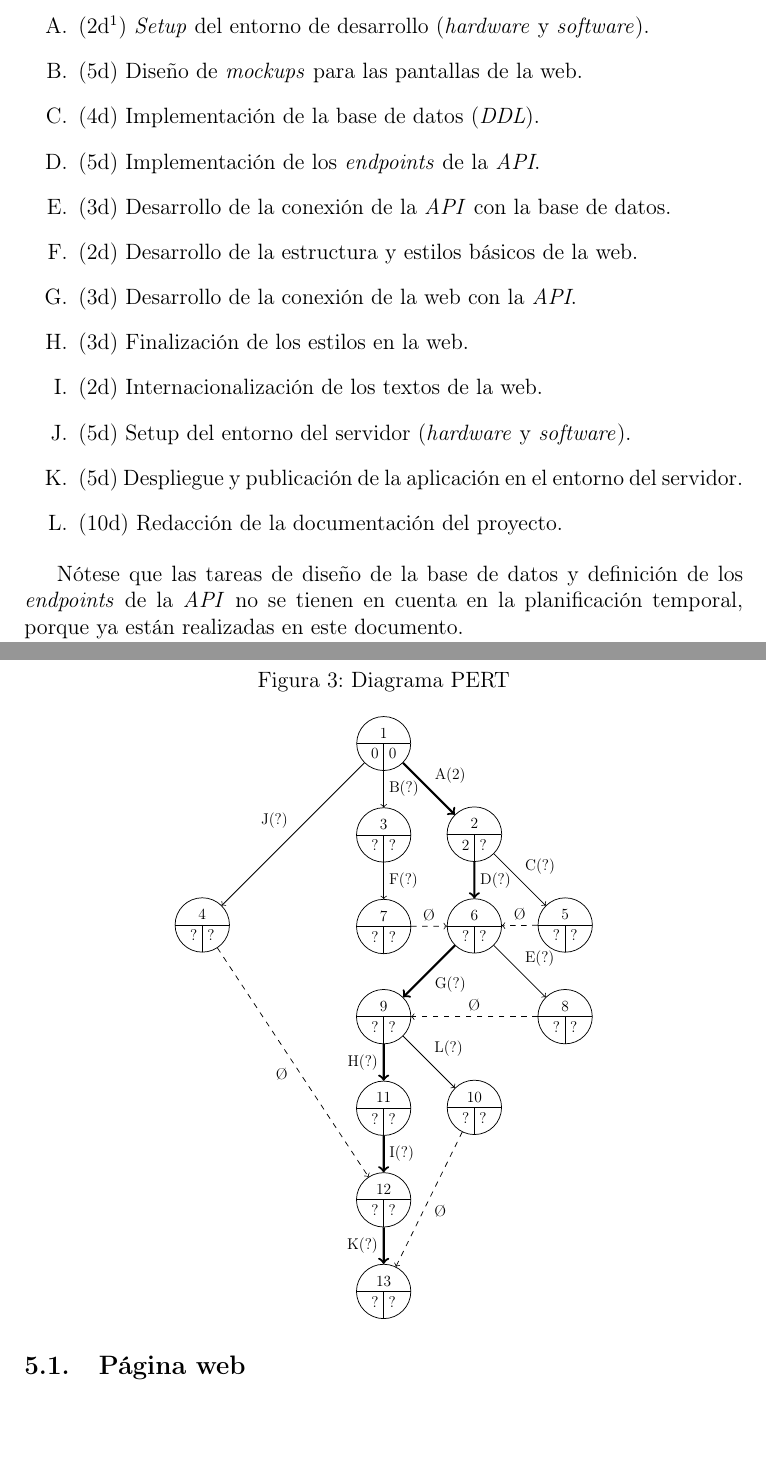
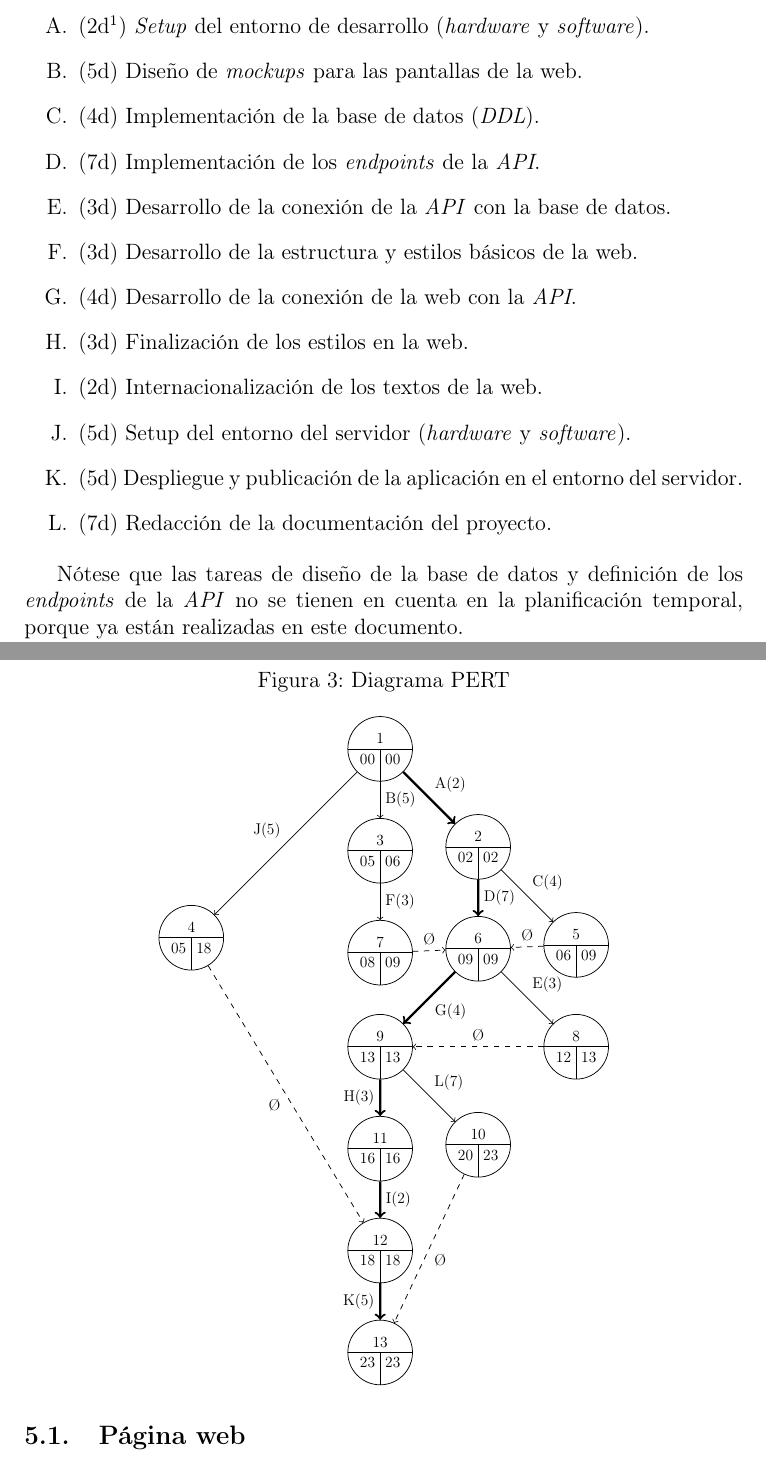
Before and after one commit to 1noro/dam2-proyecto-final, a LaTeX document (proyecto.tex): two parts of pages 9 and 10 of 17 before the commit and two parts of pages 9 and 10 of 18 after it, joined at a grey line, cut so that both start at the same text, the shorter picture padded with empty space. Compiled offline with pdfLaTeX.

Commit message:
PERT OOK

```diff
--- a/proyecto.tex
+++ b/proyecto.tex
@@ -141,15 +141,15 @@
         \item (2d\footnote{Unidades de tiempo en días.}) \textit{Setup} del entorno de desarrollo (\textit{hardware} y \textit{software}).
         \item (5d) Diseño de \textit{mockups} para las pantallas de la web.
         \item (4d) Implementación de la base de datos (\textit{DDL}).
-        \item (5d) Implementación de los \textit{endpoints} de la \textit{API}.
+        \item (7d) Implementación de los \textit{endpoints} de la \textit{API}.
         \item (3d) Desarrollo de la conexión de la \textit{API} con la base de datos.
-        \item (2d) Desarrollo de la estructura y estilos básicos de la web.
-        \item (3d) Desarrollo de la conexión de la web con la \textit{API}.
+        \item (3d) Desarrollo de la estructura y estilos básicos de la web.
+        \item (4d) Desarrollo de la conexión de la web con la \textit{API}.
         \item (3d) Finalización de los estilos en la web.
         \item (2d) Internacionalización de los textos de la web.
         \item (5d) Setup del entorno del servidor (\textit{hardware} y \textit{software}).
         \item (5d) Despliegue y publicación de la aplicación en el entorno del servidor.
-        \item (10d) Redacción de la documentación del proyecto.
+        \item (7d) Redacción de la documentación del proyecto.
     \end{enumerate}
 
     Nótese que las tareas de diseño de la base de datos y definición de los \textit{endpoints} de la \textit{API} no se tienen en cuenta en la planificación temporal, porque ya están realizadas en este documento.
@@ -162,40 +162,40 @@
         \label{diagram:pert}
         \begin{tikzpicture}[scale=0.7, every node/.style={transform shape}, trinode/.style={circle split, draw, path picture={\draw (path picture bounding box.center)--(path picture bounding box.south);}}]
             % level 0
-            \node[trinode] (n1) {1\nodepart{lower} 0\ \ 0};
+            \node[trinode] (n1) {1\nodepart{lower} 00\ \ 00};
             % level 1
-            \node[trinode, below right=2.0of n1] (n2) {2\nodepart{lower} 2\ \ ?};
+            \node[trinode, below right=2.0of n1] (n2) {2\nodepart{lower} 02\ \ 02};
             \draw[->, very thick] (n1)--(n2) node[midway, above right]{A(2)};
-            \node[trinode, below=of n1] (n3) {3\nodepart{lower} ?\ \ ?};
-            \draw[->] (n1)--(n3) node[midway, right]{B(?)};
+            \node[trinode, below=of n1] (n3) {3\nodepart{lower} 05\ \ 06};
+            \draw[->] (n1)--(n3) node[midway, right]{B(5)};
             % level 2
-            \node[trinode, below right=2.0of n2] (n5) {5\nodepart{lower} ?\ \ ?};
-            \draw[->] (n2)--(n5) node[midway, above right]{C(?)};
-            \node[trinode, below=of n2] (n6) {6\nodepart{lower} ?\ \ ?};
-            \draw[->, very thick] (n2)--(n6) node[midway, right]{D(?)};
-            \node[trinode, below=of n3] (n7) {7\nodepart{lower} ?\ \ ?};
-            \draw[->] (n3)--(n7) node[midway, right]{F(?)};
-            \node[trinode, below left=5.5of n1] (n4) {4\nodepart{lower} ?\ \ ?};
-            \draw[->] (n1)--(n4) node[midway, above left]{J(?)};
+            \node[trinode, below right=2.0of n2] (n5) {5\nodepart{lower} 06\ \ 09};
+            \draw[->] (n2)--(n5) node[midway, above right]{C(4)};
+            \node[trinode, below=of n2] (n6) {6\nodepart{lower} 09\ \ 09};
+            \draw[->, very thick] (n2)--(n6) node[midway, right]{D(7)};
+            \node[trinode, below=of n3] (n7) {7\nodepart{lower} 08\ \ 09};
+            \draw[->] (n3)--(n7) node[midway, right]{F(3)};
+            \node[trinode, below left=5.5of n1] (n4) {4\nodepart{lower} 05\ \ 18};
+            \draw[->] (n1)--(n4) node[midway, above left]{J(5)};
             \draw[->, dashed] (n5)--(n6) node[midway, above]{\O};
             \draw[->, dashed] (n7)--(n6) node[midway, above]{\O};
             % level 3
-            \node[trinode, below right=2.0of n6] (n8) {8\nodepart{lower} ?\ \ ?};
-            \draw[->] (n6)--(n8) node[midway, above right]{E(?)};
-            \node[trinode, below left=2.0of n6] (n9) {9\nodepart{lower} ?\ \ ?};
-            \draw[->, very thick] (n6)--(n9) node[midway, below right]{G(?)};
+            \node[trinode, below right=2.0of n6] (n8) {8\nodepart{lower} 12\ \ 13};
+            \draw[->] (n6)--(n8) node[midway, above right]{E(3)};
+            \node[trinode, below left=2.0of n6] (n9) {9\nodepart{lower} 13\ \ 13};
+            \draw[->, very thick] (n6)--(n9) node[midway, below right]{G(4)};
             \draw[->, dashed] (n8)--(n9) node[midway, above]{\O};
             % level 4
-            \node[trinode, below right=2.0of n9] (n10) {10\nodepart{lower} ?\ \ ?};
-            \draw[->] (n9)--(n10) node[midway, above right]{L(?)};
-            \node[trinode, below=of n9] (n11) {11\nodepart{lower} ?\ \ ?};
-            \draw[->, very thick] (n9)--(n11) node[midway, left]{H(?)};
+            \node[trinode, below right=2.0of n9] (n10) {10\nodepart{lower} 20\ \ 23};
+            \draw[->] (n9)--(n10) node[midway, above right]{L(7)};
+            \node[trinode, below=of n9] (n11) {11\nodepart{lower} 16\ \ 16};
+            \draw[->, very thick] (n9)--(n11) node[midway, left]{H(3)};
             % level 5
-            \node[trinode, below=of n11] (n12) {12\nodepart{lower} ?\ \ ?};
-            \draw[->, very thick] (n11)--(n12) node[midway, right]{I(?)};
+            \node[trinode, below=of n11] (n12) {12\nodepart{lower} 18\ \ 18};
+            \draw[->, very thick] (n11)--(n12) node[midway, right]{I(2)};
             % level 6
-            \node[trinode, below=of n12] (n13) {13\nodepart{lower} ?\ \ ?};
-            \draw[->, very thick] (n12)--(n13) node[midway, left]{K(?)};
+            \node[trinode, below=of n12] (n13) {13\nodepart{lower} 23\ \ 23};
+            \draw[->, very thick] (n12)--(n13) node[midway, left]{K(5)};
             % inter-level
             \draw[->, dashed] (n4)--(n12) node[midway, below left]{\O};
             \draw[->, dashed] (n10)--(n13) node[midway, below right]{\O};
```
Also changed, not shown: proyecto.pdf, 1 other file.
